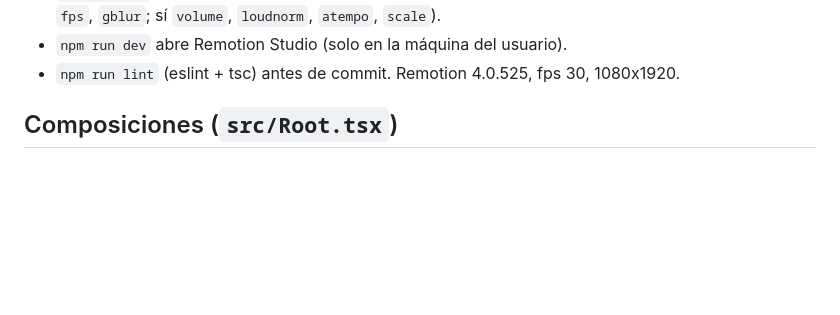
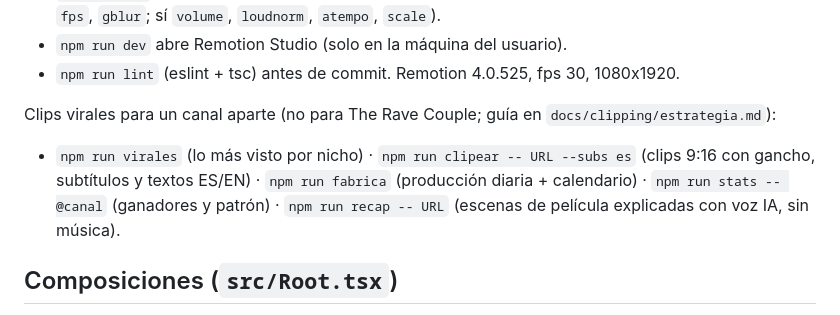
Before and after one commit to dj0hnc/MyStuff, a Markdown page: CLAUDE.md, the part around the change. Drawn GitHub-style; blank space fills up the shorter version.

Commit message:
CLAUDE.md: list the viral clip commands for other sessions
Co-Authored-By: Claude Opus 5.5 <noreply@anthropic.com>
Claude-Session: https://claude.ai/code/session_01FYa9GqWnRL6vZuG9UEchUP

```diff
--- a/CLAUDE.md
+++ b/CLAUDE.md
@@ -47,6 +47,11 @@ Reeditar material propio:
   filtros `fps`, `gblur`; sí `volume`, `loudnorm`, `atempo`, `scale`).
 - `npm run dev` abre Remotion Studio (solo en la máquina del usuario).
 - `npm run lint` (eslint + tsc) antes de commit. Remotion 4.0.525, fps 30, 1080x1920.
+
+Clips virales para un canal aparte (no para The Rave Couple; guía en `docs/clipping/estrategia.md`):
+- `npm run virales` (lo más visto por nicho) · `npm run clipear -- URL --subs es` (clips 9:16 con gancho,
+  subtítulos y textos ES/EN) · `npm run fabrica` (producción diaria + calendario) · `npm run stats -- @canal`
+  (ganadores y patrón) · `npm run recap -- URL` (escenas de película explicadas con voz IA, sin música).
 
 ## Composiciones (`src/Root.tsx`)
 - `TikTokPro`: gancho (Bebas Neue) → subtítulos palabra a palabra (Montserrat) con visualizador →
```
